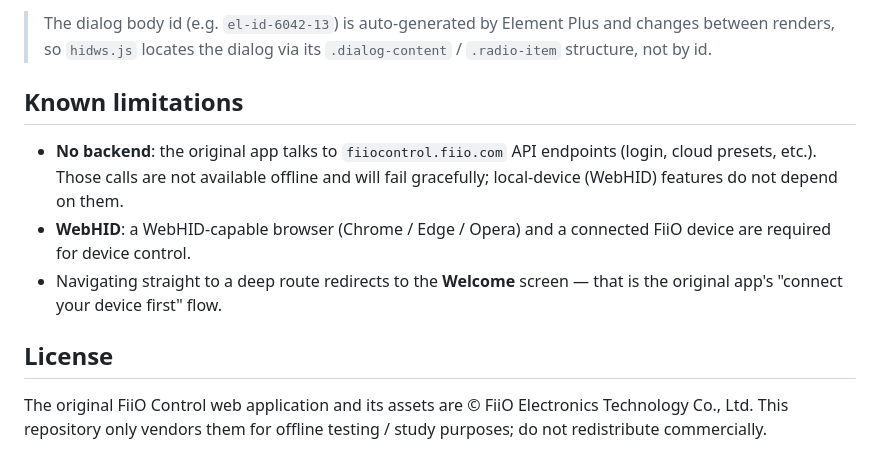
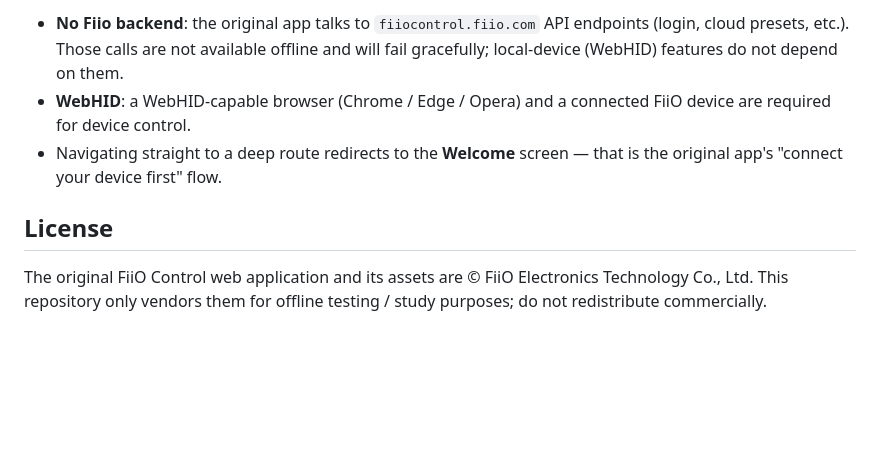
Before and after one commit to Ircama/fiiocontrol, a Markdown page: README.md, the part around one of its changes. GitHub-like rendering; blank space fills up the shorter version.

```diff
--- a/README.md
+++ b/README.md
@@ -164,20 +105,7 @@ WebHID API. Mode and URL persist in `localStorage`.
-> The dialog body id (e.g. `el-id-6042-13`) is auto-generated by Element Plus
-> and changes between renders, so `hidws.js` locates the dialog via its
-> `.dialog-content` / `.radio-item` structure, not by id.
-
-## Known limitations
-
-- **No backend**: the original app talks to `fiiocontrol.fiio.com` API
-  endpoints (login, cloud presets, etc.). Those calls are not available offline
-  and will fail gracefully; local-device (WebHID) features do not depend on
-  them.
-- **WebHID**: a WebHID-capable browser (Chrome / Edge / Opera) and a connected
-  FiiO device are required for device control.
-- Navigating straight to a deep route redirects to the **Welcome** screen —
-  that is the original app's "connect your device first" flow.
+- **No Fiio backend**: the original app talks to `fiiocontrol.fiio.com` API endpoints (login, cloud presets, etc.). Those calls are not available offline and will fail gracefully; local-device (WebHID) features do not depend on them.
+- **WebHID**: a WebHID-capable browser (Chrome / Edge / Opera) and a connected FiiO device are required for device control.
+- Navigating straight to a deep route redirects to the **Welcome** screen — that is the original app's "connect your device first" flow.
 
 ## License
 
-The original FiiO Control web application and its assets are © FiiO Electronics
-Technology Co., Ltd. This repository only vendors them for offline testing /
-study purposes; do not redistribute commercially.
+The original FiiO Control web application and its assets are © FiiO Electronics Technology Co., Ltd. This repository only vendors them for offline testing / study purposes; do not redistribute commercially.
```
Also changed, not shown: other parts of README.md (+17 -76 lines).
